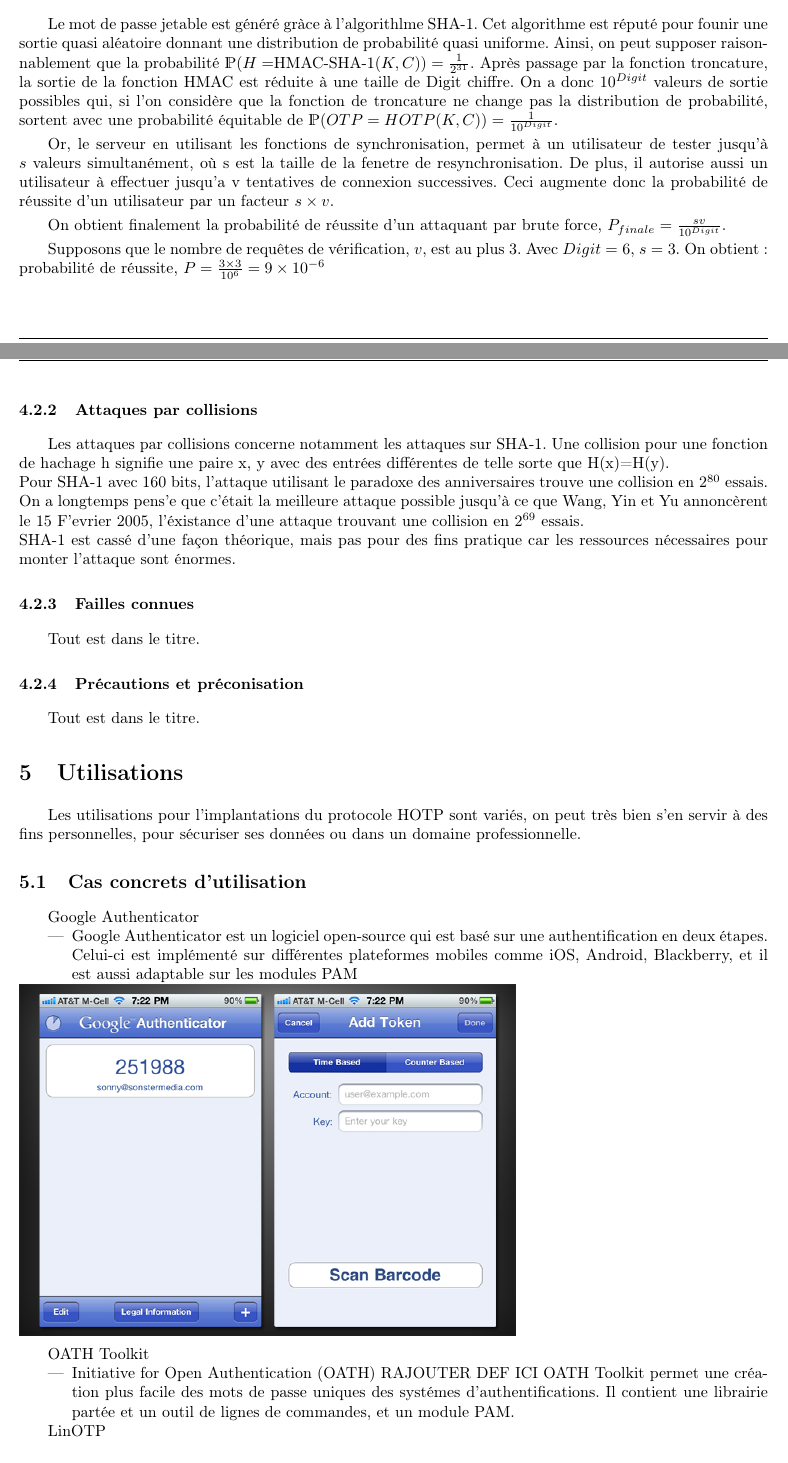
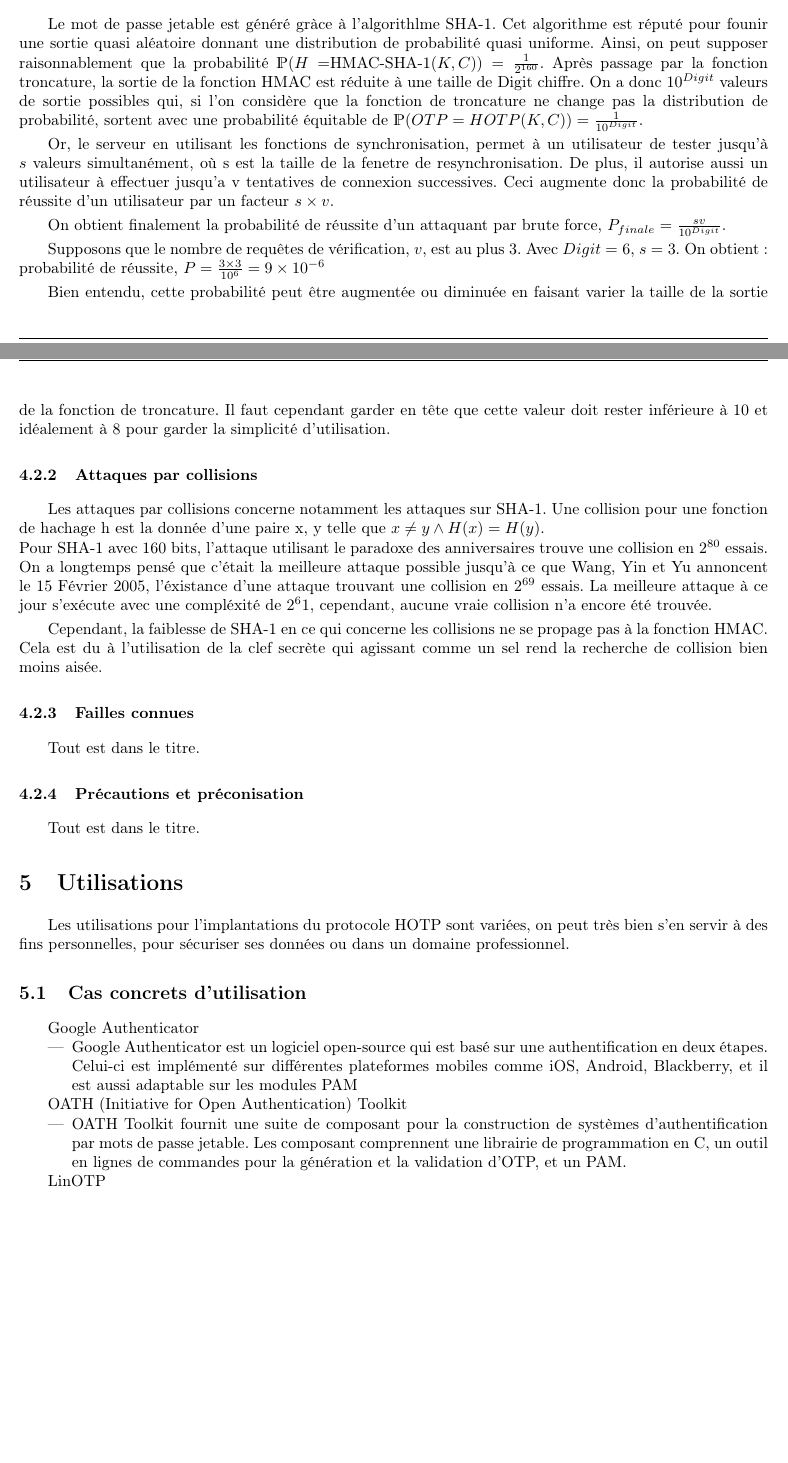
Before and after one commit to lesbeben/m1ssi2013, a LaTeX CV (research/HOTPRapport.tex): two parts of pages 8 and 9 of 10, joined at a grey line, cut so that both start at the same text, the shorter picture padded with empty space. Compiled offline with pdfLaTeX.

Commit message:
Mises a jour HOTP
Ajout au rapport

Signed-off-by: thecelticone <gaetan.ferry@gmail.com>

```diff
--- a/research/HOTPRapport.tex
+++ b/research/HOTPRapport.tex
@@ -273,27 +273,32 @@ lesquelles un attaquant récupère le mot de passe durant une communication clie
 
     \subsubsection{Attaques exhaustives}
     Le mot de passe jetable est généré gràce à l'algorithlme SHA-1. Cet algorithme est réputé pour founir une sortie quasi aléatoire donnant une distribution
-    de probabilité quasi uniforme. Ainsi, on peut supposer raisonnablement que la probabilité $\mathds{P}(H = $HMAC-SHA-1$(K, C)) = \frac{1}{2^{31}}$.
+    de probabilité quasi uniforme. Ainsi, on peut supposer raisonnablement que la probabilité $\mathds{P}(H = $HMAC-SHA-1$(K, C)) = \frac{1}{2^{160}}$.
     Après passage par la fonction troncature, la sortie de la fonction HMAC est réduite à une taille de Digit chiffre. On a donc $10^{Digit}$ valeurs de sortie
     possibles qui, si l'on considère que la fonction de troncature ne change pas la distribution de probabilité, sortent avec une probabilité équitable de
     $\mathds{P}(OTP = HOTP(K, C)) = \frac{1}{10^{Digit}}$.
 
-    Or, le serveur en utilisant les fonctions de synchronisation, permet à un utilisateur de tester jusqu'à $s$ valeurs simultanément, o\`u s est la taille de
+    Or, le serveur en utilisant les fonctions de synchronisation, permet à un utilisateur de tester jusqu'à $s$ valeurs simultanément, où s est la taille de
     la fenetre de resynchronisation. De plus, il autorise aussi un utilisateur à effectuer jusqu'a v tentatives de connexion successives. Ceci augmente donc
     la probabilité de réussite d'un utilisateur par un facteur $s \times v$.
 
     On obtient finalement la probabilité de réussite d'un attaquant par brute force, $P_{finale} = \frac{sv}{10^{Digit}}$.
 
-    Supposons que le nombre de requ\^{e}tes de v\'{e}rification, $v$, est au plus 3.
+    Supposons que le nombre de requêtes de vérification, $v$, est au plus 3.
     Avec $Digit = 6$, $s = 3$. On obtient : probabilité de réussite, $P =  \frac{3 \times 3}{10^6} = 9 \times 10^{-6}$
 
+    Bien entendu, cette probabilité peut être augmentée ou diminuée en faisant varier la taille de la sortie de la fonction de troncature. Il faut cependant
+    garder en tête que cette valeur doit rester inférieure à 10 et idéalement à 8 pour garder la simplicité d'utilisation.
+
     \subsubsection{Attaques par collisions}
-    Les attaques par collisions concerne notamment les attaques sur SHA-1. Une collision pour une fonction de hachage h signifie une paire x, y avec des entr\'{e}es
-    diff\'{e}rentes de telle sorte que H(x)=H(y).\\
-    Pour SHA-1 avec 160 bits, l'attaque utilisant le paradoxe des anniversaires trouve une collision en $2^{80}$ essais. On a longtemps pens'{e} que c'\'{e}tait
-    la meilleure attaque possible jusqu'\`{a} ce que Wang, Yin et Yu annonc\`{e}rent le 15 F'{e}vrier 2005, l'\'{e}xistance d'une attaque trouvant une collision en
-    $2^{69}$ essais.\\
-    SHA-1 est cassé d'une fa\c con th\'{e}orique, mais pas pour des fins pratique car les ressources n\'{e}cessaires pour monter l'attaque sont énormes.
+    Les attaques par collisions concerne notamment les attaques sur SHA-1. Une collision pour une fonction de hachage h est la donnée d'une paire x, y telle
+    que $x \neq y \wedge H(x) = H(y)$.\\
+    Pour SHA-1 avec 160 bits, l'attaque utilisant le paradoxe des anniversaires trouve une collision en $2^{80}$ essais. On a longtemps pensé que c'était
+    la meilleure attaque possible jusqu'à ce que Wang, Yin et Yu annoncent le 15 Février 2005, l'éxistance d'une attaque trouvant une collision en
+    $2^{69}$ essais. La meilleure attaque à ce jour s'exécute avec une compléxité de $2^61$, cependant, aucune vraie collision n'a encore été trouvée.
+
+    Cependant, la faiblesse de SHA-1 en ce qui concerne les collisions ne se propage pas à la fonction HMAC. Cela est du à l'utilisation de la clef secrète
+    qui agissant comme un sel rend la recherche de collision bien moins aisée.
 
     \subsubsection{Failles connues}
     Tout est dans le titre.
@@ -302,8 +307,10 @@ lesquelles un attaquant récupère le mot de passe durant une communication clie
     Tout est dans le titre.
 
 \section{Utilisations}
-Les utilisations pour l'implantations du protocole HOTP sont vari\'{e}s, on peut très bien s'en servir \`{a} des fins personnelles, pour s\'{e}curiser ses donn\'{e}es ou dans un domaine professionnelle.
+Les utilisations pour l'implantations du protocole HOTP sont variées, on peut très bien s'en servir à des fins personnelles, pour sécuriser ses données ou
+dans un domaine professionnel.
   \subsection{Cas concrets d'utilisation}
   Google Authenticator
   \begin{itemize}
-    \item Google Authenticator est un logiciel open-source qui est bas\'{e} sur une authentification en deux 		\'{e}tapes. Celui-ci est impl\'{e}ment\'{e} sur diff\'{e}rentes plateformes mobiles comme iOS, Android, 		Blackberry, et il est aussi adaptable sur les modules PAM
+    \item Google Authenticator est un logiciel open-source qui est basé sur une authentification en deux étapes. Celui-ci est implémenté sur différentes plateformes
+	  mobiles comme iOS, Android, Blackberry, et il est aussi adaptable sur les modules PAM
@@ -310,10 +320,10 @@ Les utilisations pour l'implantations du protocole HOTP sont vari\'{e}s, on peut
+	  \end{figure}
   \end{itemize}
-  \includegraphics[scale=0.5]{GoogleAuthenticator_2.jpg}
 
-  OATH Toolkit
+  OATH (Initiative for Open Authentication) Toolkit
   \begin{itemize}
-    \item Initiative for Open Authentication (OATH) RAJOUTER DEF ICI OATH Toolkit permet une cr\'{e}ation plus facile des mots de passe uniques des syst\'{e}mes d'authentifications. Il contient
-    une librairie part\'{e}e et un outil de lignes de commandes, et un module PAM.
+    \item OATH Toolkit fournit une suite de composant pour la construction de systèmes d'authentification par mots de passe jetable.
+	  Les composant comprennent une librairie de programmation en C, un outil en lignes de commandes pour la génération et la validation d'OTP, et un PAM.
   \end{itemize}
 
   LinOTP
```
Also changed, not shown: research/HOTPRapport.tex (11 more changed lines).
